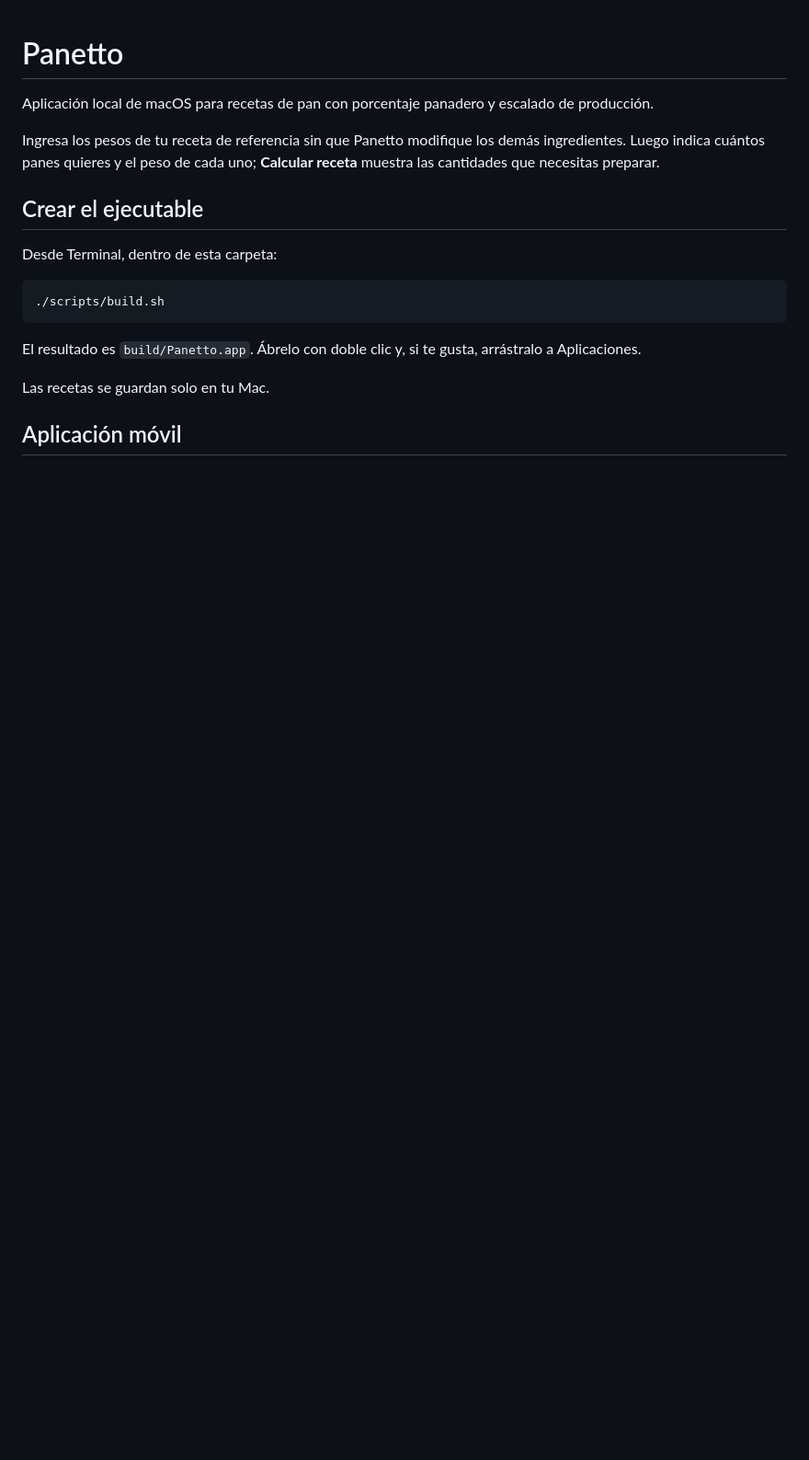
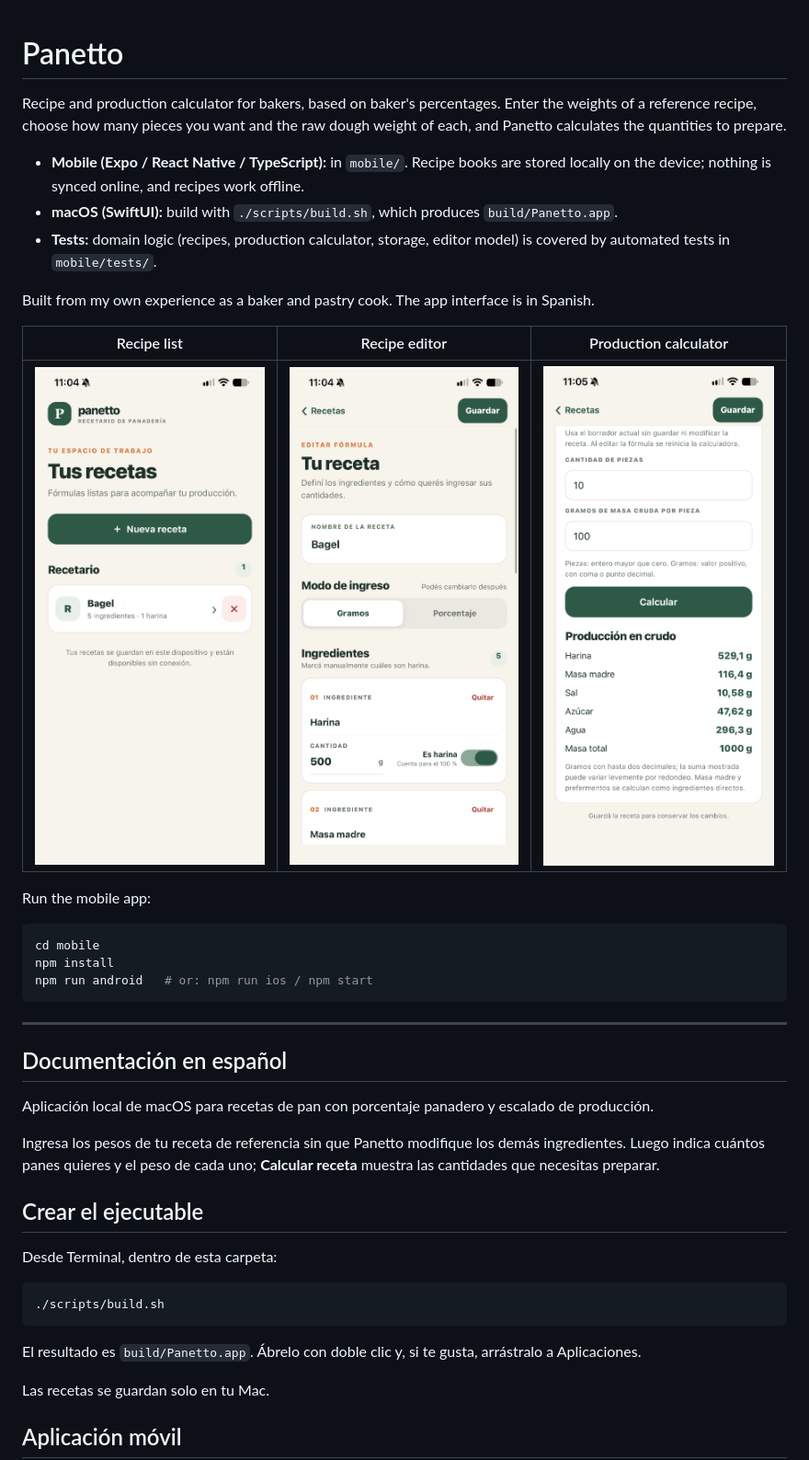
Before and after one commit to ignacioaguayluz/panetto-app, a Markdown page: README.md, the part around the change. Shown at 92% size. Rendered like a GitHub page; pictures changed too: docs/screenshots/production-calculator.png (added), docs/screenshots/recipe-editor.png (added), docs/screenshots/recipe-list.png (added); blank space fills up the shorter version.

Commit message:
docs: add English README, screenshots and MIT license

````diff
--- a/README.md
+++ b/README.md
@@ -1,4 +1,28 @@
 # Panetto
+
+Recipe and production calculator for bakers, based on baker's percentages. Enter the weights of a reference recipe, choose how many pieces you want and the raw dough weight of each, and Panetto calculates the quantities to prepare.
+
+- **Mobile (Expo / React Native / TypeScript):** in `mobile/`. Recipe books are stored locally on the device; nothing is synced online, and recipes work offline.
+- **macOS (SwiftUI):** build with `./scripts/build.sh`, which produces `build/Panetto.app`.
+- **Tests:** domain logic (recipes, production calculator, storage, editor model) is covered by automated tests in `mobile/tests/`.
+
+Built from my own experience as a baker and pastry cook. The app interface is in Spanish.
+
+| Recipe list | Recipe editor | Production calculator |
+| --- | --- | --- |
+| ![Recipe list](docs/screenshots/recipe-list.png) | ![Recipe editor](docs/screenshots/recipe-editor.png) | ![Production calculator](docs/screenshots/production-calculator.png) |
+
+Run the mobile app:
+
+```bash
+cd mobile
+npm install
+npm run android   # or: npm run ios / npm start
+```
+
+---
+
+## Documentación en español
 
 Aplicación local de macOS para recetas de pan con porcentaje panadero y escalado de producción.
 
````
Also changed, not shown: 1 other file.
